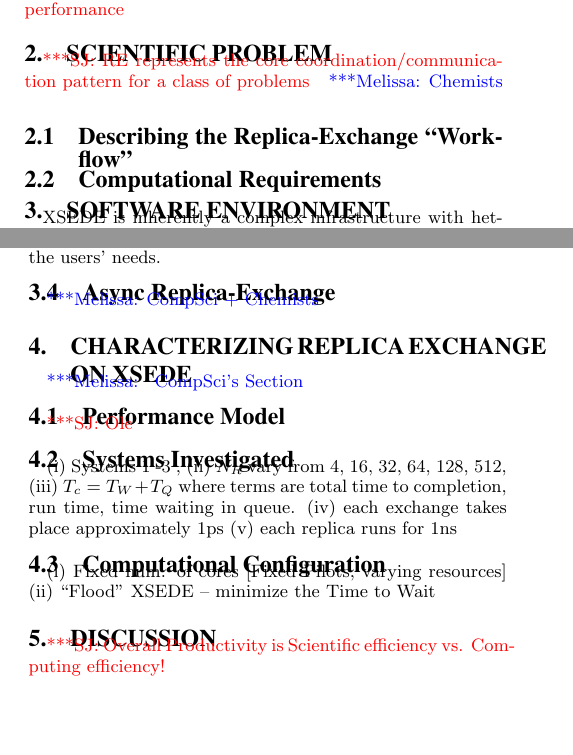
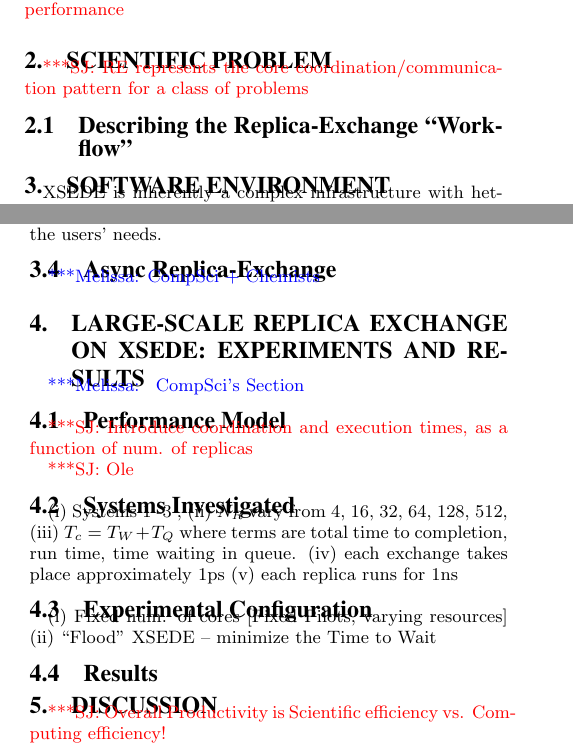
Before and after one commit to saga-project/asyncre-bigjob, a LaTeX paper (papers/2013-cdi-xsede.tex): two parts of the columns of pages 1 and 2 of 3, joined at a grey line, cut so that both start at the same text, the shorter picture padded with empty space. Compiled offline with pdfLaTeX.

Commit message:
collective editing..

```diff
--- a/papers/2013-cdi-xsede.tex
+++ b/papers/2013-cdi-xsede.tex
@@ -111,15 +111,16 @@
 \jhanote{Aim of this work is to present (i) the framework -- both
   components, (ii) understand and characterize basic performance}
 
+
 \section{Scientific Problem}\label{sec:requirements}
 
 \jhanote{RE represents the core coordination/communication pattern for
   a class of problems}
-\mrnote{Chemists}
+
 
 \subsection{Describing the Replica-Exchange ``Workflow'' } \label{}
 
-\subsection{Computational Requirements}
+%\subsection{Computational Requirements}
 
 \section{Software Environment}
 
@@ -270,10 +271,14 @@
 \subsection{Async Replica-Exchange}
 \mrnote{CompSci + Chemists}
 
-\section{Characterizing Replica Exchange on XSEDE }\label{sec:results}
+\section{Large-Scale Replica Exchange on XSEDE: Experiments and
+  Results}\label{sec:results}
 \mrnote{ CompSci's Section}
 
 \subsection{Performance Model}
+
+\jhanote{Introduce coordination and execution times, as a function of
+  num. of replicas}
 
 \jhanote{Ole}
 
@@ -285,9 +290,12 @@
 1ps (v) each replica runs for 1ns
 
 
-\subsection{Computational Configuration}
+\subsection{Experimental Configuration}
 (i) Fixed num. of cores [Fixed Pilots, varying resources] (ii) ``Flood"
 XSEDE -- minimize the Time to Wait
+
+\subsection{Results}
+
 
 \section{Discussion}
 
```
Also changed, not shown: papers/2013-cdi-xsede.tex (6 more changed lines).
